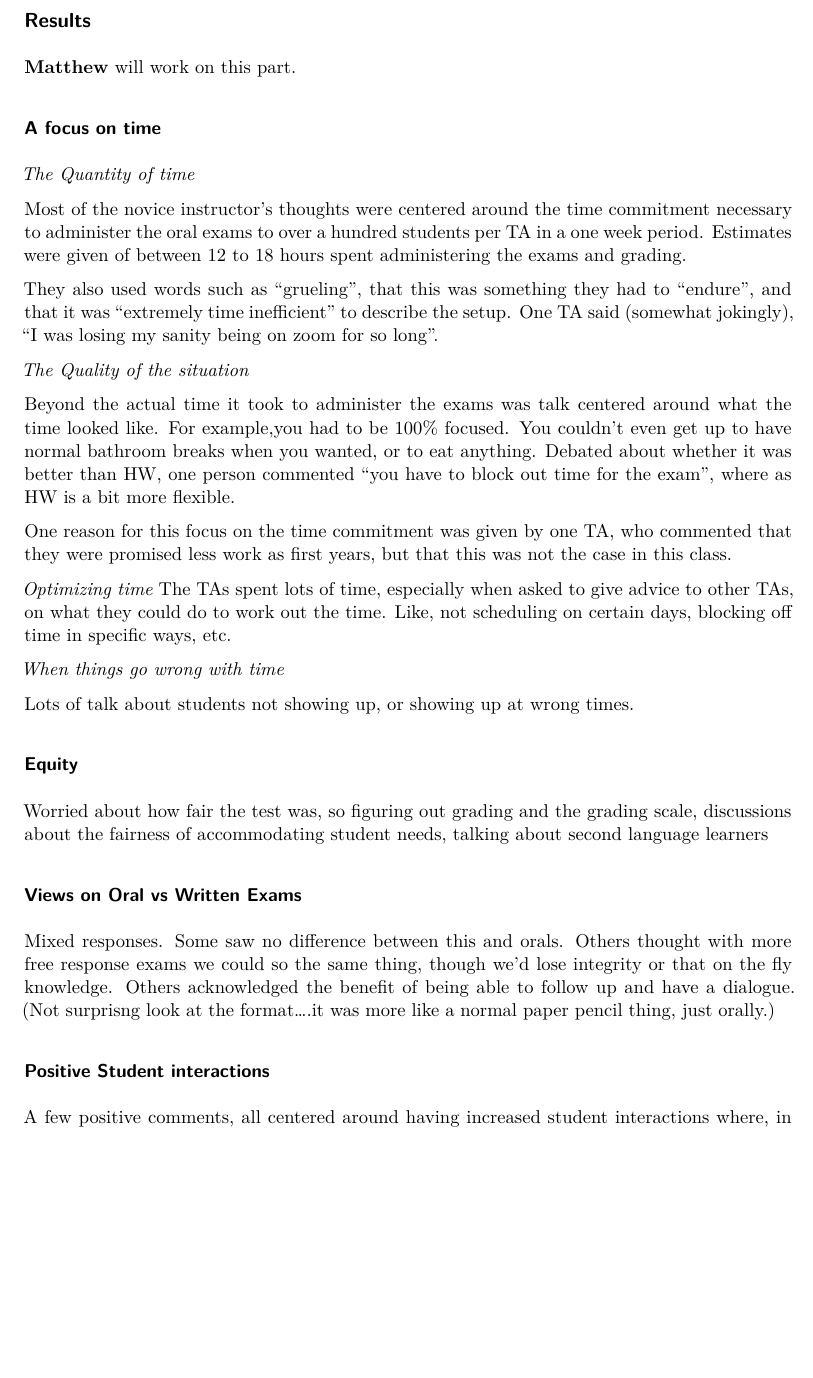
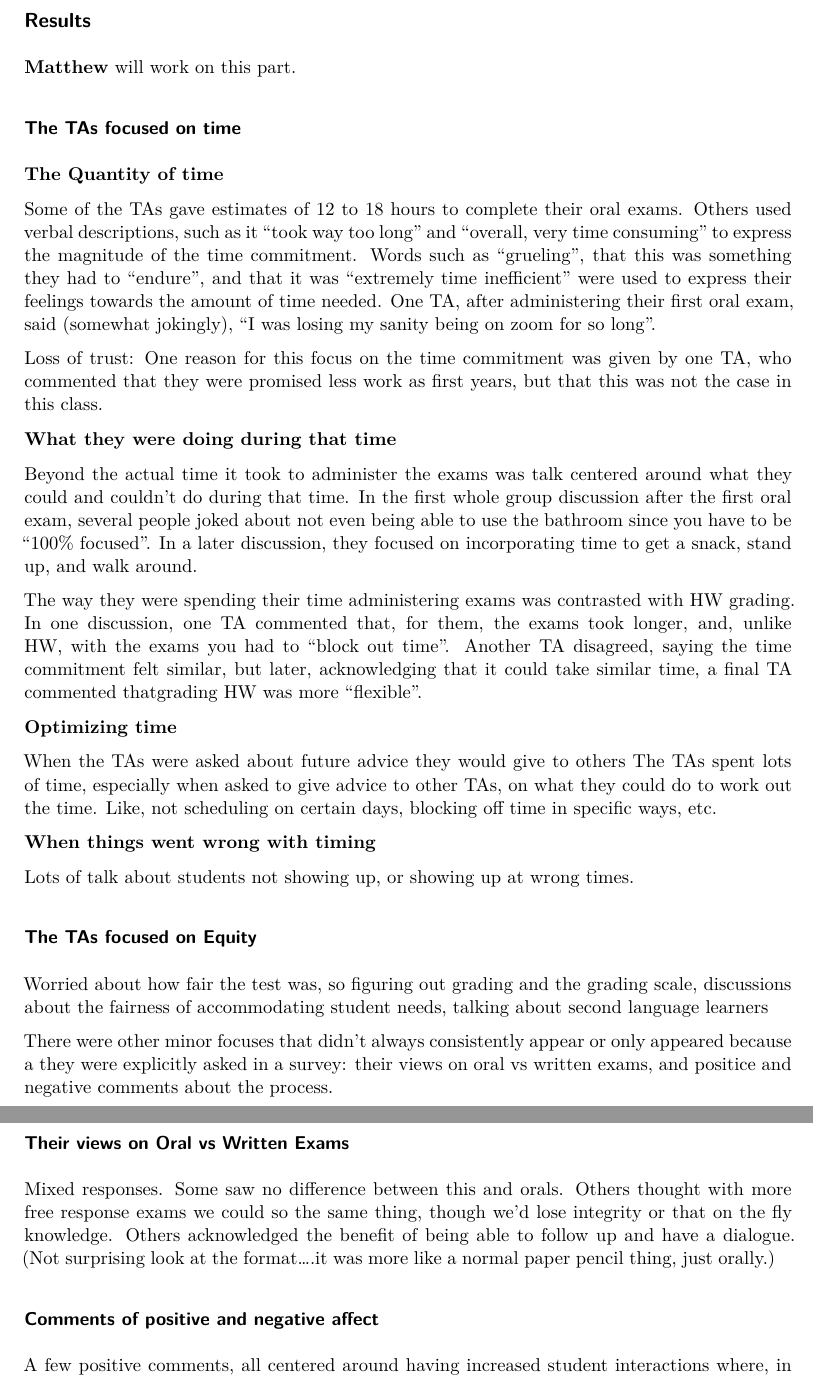
Before and after one commit to mjferrell94/Oral-Exam-Project-, a Quarto document (Oral-Exam-Paper.qmd): part of page 3 of 4 before the commit and two parts of pages 3 and 4 of 4 after it, the two joined at a grey line, cut so that both start at the same text, the shorter picture padded with empty space. Rendered offline with R 4.5, knitr and Pandoc in place of Quarto, then LaTeX, with nearby package versions; a font, style sheet, LaTeX package, included part or bibliography that could not be used is replaced or left out.

Commit message:
added more to results

```diff
--- a/Oral-Exam-Paper.qmd
+++ b/Oral-Exam-Paper.qmd
@@ -81,35 +75,39 @@ First, we are attempting it. Second, we're focusing on a TA perspective. As oral
 
 **Matthew** will work on this part.
 
-### A focus on time
+### The TAs focused on time
 
-*The Quantity of time*
+**The Quantity of time**
 
-Most of the novice instructor's thoughts were centered around the time commitment necessary to administer the oral exams to over a hundred students per TA in a one week period. Estimates were given of between 12 to 18 hours spent administering the exams and grading.
+Some of the TAs gave estimates of 12 to 18 hours to complete their oral exams. Others used verbal descriptions, such as it "took way too long" and "overall, very time consuming" to express the magnitude of the time commitment. Words such as "grueling", that this was something they had to "endure", and that it was "extremely time inefficient" were used to express their feelings towards the amount of time needed. One TA, after administering their first oral exam, said (somewhat jokingly), "I was losing my sanity being on zoom for so long".
 
-They also used words such as "grueling", that this was something they had to "endure", and that it was "extremely time inefficient" to describe the setup. One TA said (somewhat jokingly), "I was losing my sanity being on zoom for so long".
+Loss of trust: One reason for this focus on the time commitment was given by one TA, who commented that they were promised less work as first years, but that this was not the case in this class.
 
-*The Quality of the situation*
+**What they were doing during that time**
 
-Beyond the actual time it took to administer the exams was talk centered around what the time looked like. For example,you had to be 100% focused. You couldn't even get up to have normal bathroom breaks when you wanted, or to eat anything. Debated about whether it was better than HW, one person commented "you have to block out time for the exam", where as HW is a bit more flexible.
+Beyond the actual time it took to administer the exams was talk centered around what they could and couldn't do during that time. In the first whole group discussion after the first oral exam, several people joked about not even being able to use the bathroom since you have to be "100% focused". In a later discussion, they focused on incorporating time to get a snack, stand up, and walk around.
 
-One reason for this focus on the time commitment was given by one TA, who commented that they were promised less work as first years, but that this was not the case in this class.
+The way they were spending their time administering exams was contrasted with HW grading. In one discussion, one TA commented that, for them, the exams took longer, and, unlike HW, with the exams you had to "block out time". Another TA disagreed, saying the time commitment felt similar, but later, acknowledging that it could take similar time, a final TA commented thatgrading HW was more "flexible".
 
-*Optimizing time* The TAs spent lots of time, especially when asked to give advice to other TAs, on what they could do to work out the time. Like, not scheduling on certain days, blocking off time in specific ways, etc.
+**Optimizing time**
 
-*When things go wrong with time*
+When the TAs were asked about future advice they would give to others The TAs spent lots of time, especially when asked to give advice to other TAs, on what they could do to work out the time. Like, not scheduling on certain days, blocking off time in specific ways, etc.
+
+**When things went wrong with timing**
 
 Lots of talk about students not showing up, or showing up at wrong times.
 
-### Equity
+### The TAs focused on Equity
 
 Worried about how fair the test was, so figuring out grading and the grading scale, discussions about the fairness of accommodating student needs, talking about second language learners
 
-### Views on Oral vs Written Exams
+There were other minor focuses that didn't always consistently appear or only appeared because a they were explicitly asked in a survey: their views on oral vs written exams, and positice and negative comments about the process.
 
-Mixed responses. Some saw no difference between this and orals. Others thought with more free response exams we could so the same thing, though we'd lose integrity or that on the fly knowledge. Others acknowledged the benefit of being able to follow up and have a dialogue. (Not surprisng look at the format....it was more like a normal paper pencil thing, just orally.)
+### Their views on Oral vs Written Exams
 
-### Positive Student interactions
+Mixed responses. Some saw no difference between this and orals. Others thought with more free response exams we could so the same thing, though we'd lose integrity or that on the fly knowledge. Others acknowledged the benefit of being able to follow up and have a dialogue. (Not surprising look at the format....it was more like a normal paper pencil thing, just orally.)
+
+### Comments of positive and negative affect
 
 A few positive comments, all centered around having increased student interactions where, in such a large class, they usually didn't. One TA commented, unprovoked, a few students talked about liking the format.
 
```
Also changed, not shown: Oral-Exam-Paper.qmd (6 more changed lines).
